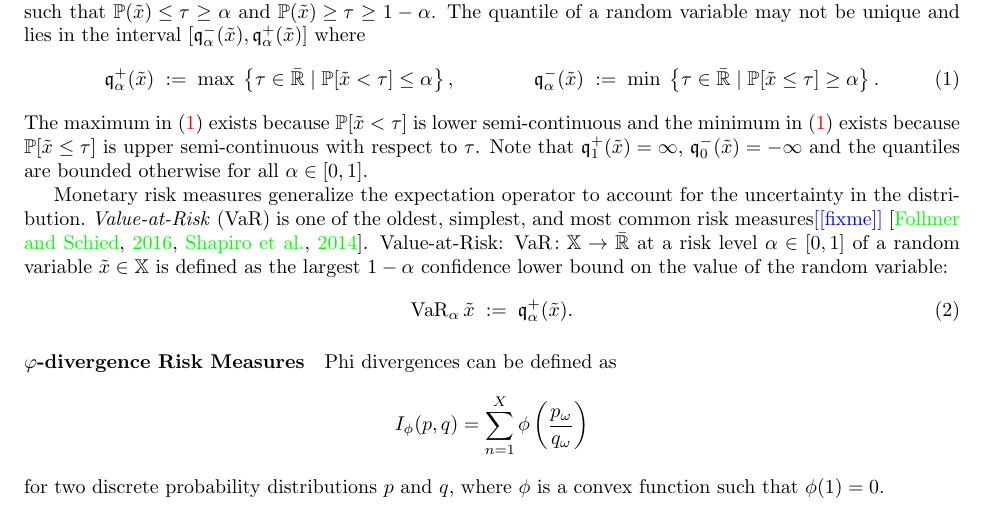
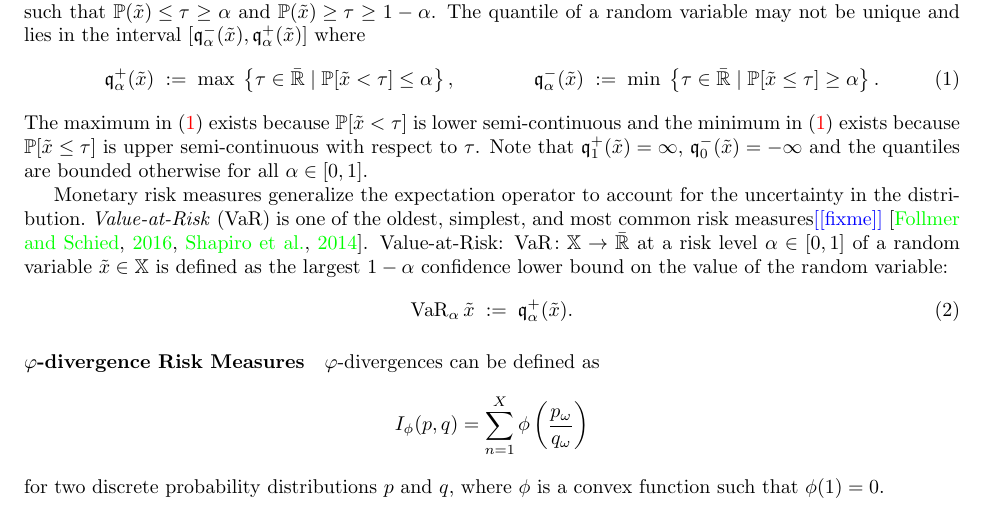
Before and after one commit to GersiD/FastCVaR, a LaTeX document (main.tex): part of page 1 of 7, cut so that both start at the same text. Compiled offline with pdfLaTeX.

Commit message:
Update on Overleaf.

```diff
--- a/main.tex
+++ b/main.tex
@@ -19,12 +19,15 @@
 \newcommand{\mm}[1]{\textcolor{magenta}{[#1]}}
 \newcommand{\maeve}[1]{\textcolor{blue}{[#1]}}
 
+
+
 \bibliographystyle{abbrvnat}
 
 
 \usepackage{fullpage}
 
 \DeclareMathOperator{\kl}{KL}
+\DeclareMathOperator{\ER}{ER}
 \DeclareMathOperator{\ess}{ess}
 \DeclareMathOperator{\KL}{KL}
 \DeclareMathOperator{\ext}{ext}
@@ -97,6 +100,8 @@ Monetary risk measures generalize the expectation operator to account for the un
 \paragraph{$\varphi$-divergence Risk Measures}
 
 
-Phi divergences can be defined as \[I_\phi(p, q) = \sum_{n=1}^X \phi\left(\frac{p_\omega}{q_\omega}\right)
-\] for two discrete probability distributions $p$ and $q$, where $\phi$ is a convex function such that $\phi(1)=0$.
+$\varphi$-divergences can be defined as
+\[I_\phi(p, q) = \sum_{n=1}^X \phi\left(\frac{p_\omega}{q_\omega}\right)
+\]
+for two discrete probability distributions $p$ and $q$, where $\phi$ is a convex function such that $\phi(1)=0$.
 
```
Also changed, not shown: main.tex (10 more changed lines).
